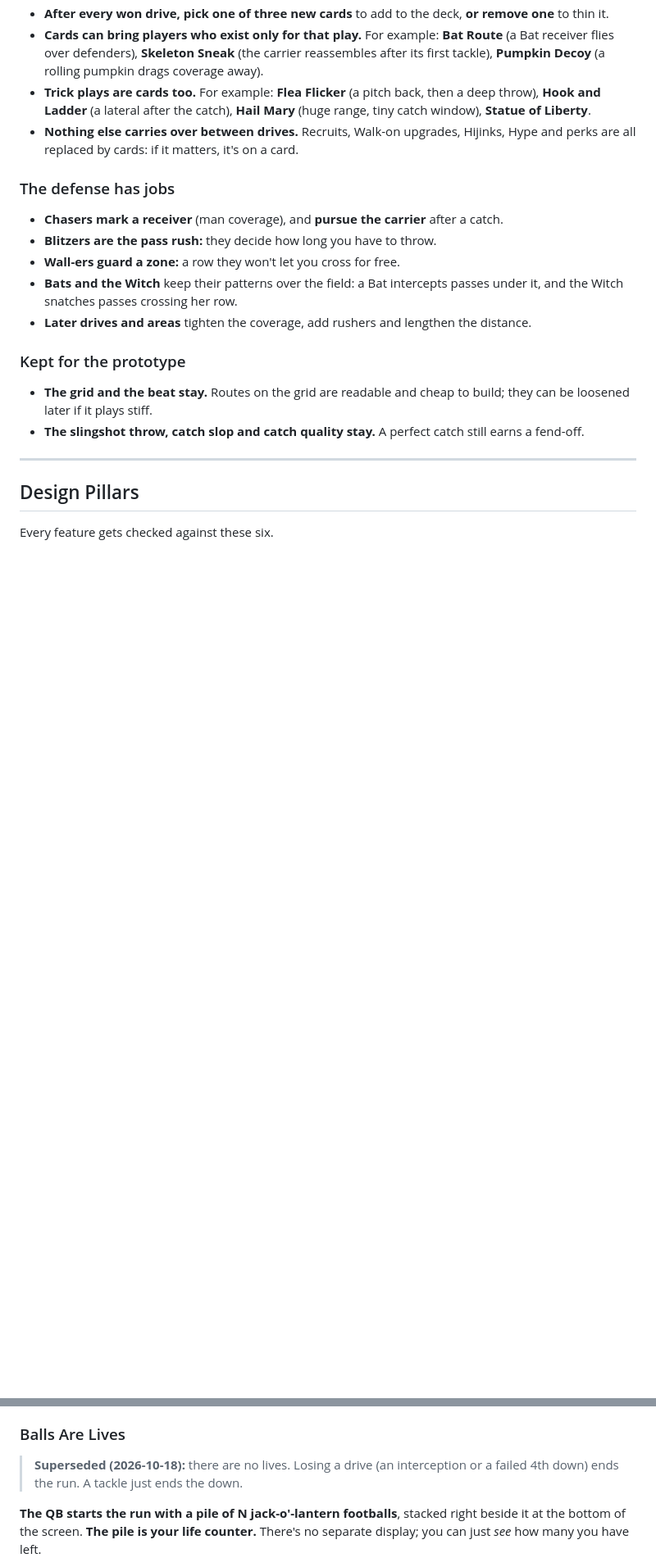
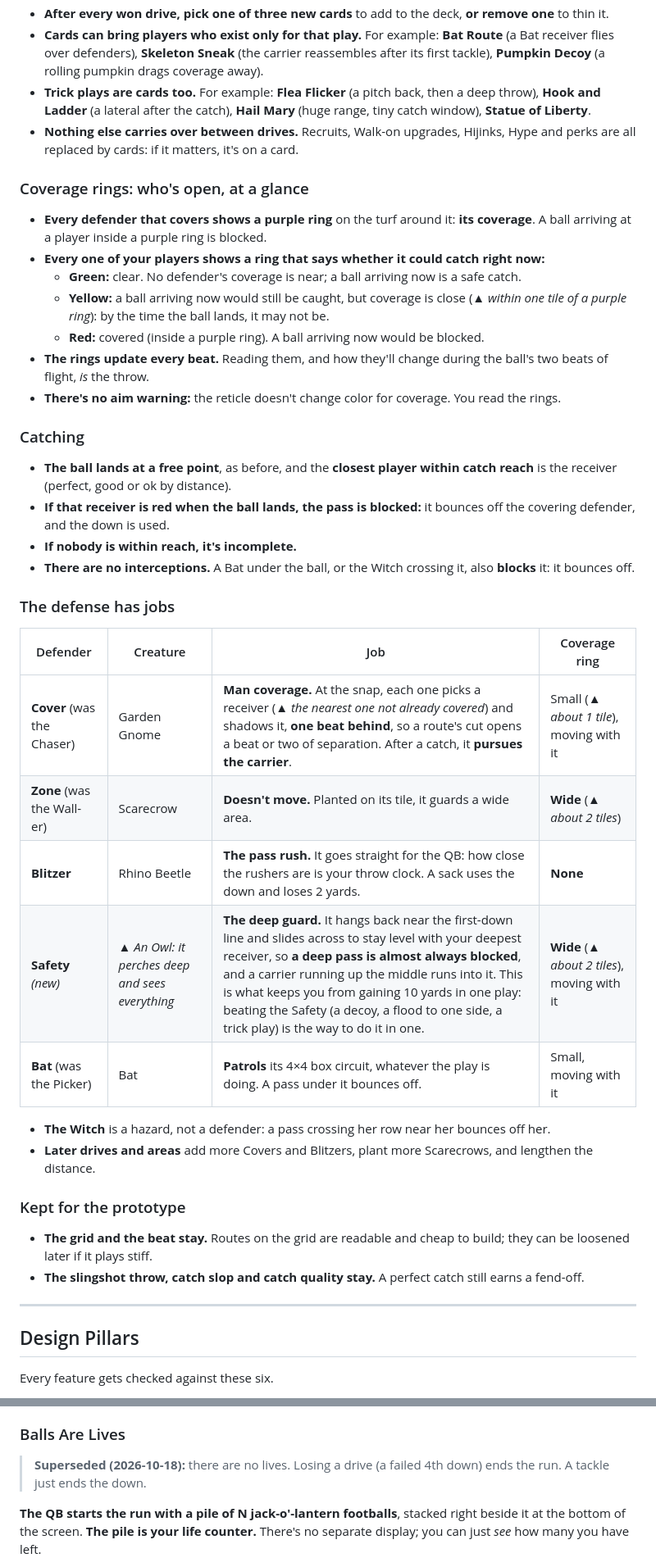
Before and after one commit to esrauch/vox, a Markdown page: GAMEPLAY.md, 2 parts joined by grey strips. Shown at 82% size. Rendered like a GitHub page; blank space fills up the shorter version.

```diff
--- a/GAMEPLAY.md
+++ b/GAMEPLAY.md
@@ -67,13 +71,35 @@ This section is the source of truth for how a run plays. Where older sections be
 - **Trick plays are cards too.** For example: **Flea Flicker** (a pitch back, then a deep throw), **Hook and Ladder** (a lateral after the catch), **Hail Mary** (huge range, tiny catch window), **Statue of Liberty**.
 - **Nothing else carries over between drives.** Recruits, Walk-on upgrades, Hijinks, Hype and perks are all replaced by cards: if it matters, it's on a card.
 
+### Coverage rings: who's open, at a glance
+
+- **Every defender that covers shows a purple ring** on the turf around it: **its coverage**. A ball arriving at a player inside a purple ring is blocked.
+- **Every one of your players shows a ring that says whether it could catch right now:**
+  - **Green:** clear. No defender's coverage is near; a ball arriving now is a safe catch.
+  - **Yellow:** a ball arriving now would still be caught, but coverage is close (▲ *within one tile of a purple ring*): by the time the ball lands, it may not be.
+  - **Red:** covered (inside a purple ring). A ball arriving now would be blocked.
+- **The rings update every beat.** Reading them, and how they'll change during the ball's two beats of flight, *is* the throw.
+- **There's no aim warning:** the reticle doesn't change color for coverage. You read the rings.
+
+### Catching
+
+- **The ball lands at a free point**, as before, and the **closest player within catch reach** is the receiver (perfect, good or ok by distance).
+- **If that receiver is red when the ball lands, the pass is blocked:** it bounces off the covering defender, and the down is used.
+- **If nobody is within reach, it's incomplete.**
+- **There are no interceptions.** A Bat under the ball, or the Witch crossing it, also **blocks** it: it bounces off.
+
 ### The defense has jobs
 
-- **Chasers mark a receiver** (man coverage), and **pursue the carrier** after a catch.
-- **Blitzers are the pass rush:** they decide how long you have to throw.
-- **Wall-ers guard a zone:** a row they won't let you cross for free.
-- **Bats and the Witch** keep their patterns over the field: a Bat intercepts passes under it, and the Witch snatches passes crossing her row.
-- **Later drives and areas** tighten the coverage, add rushers and lengthen the distance.
+| Defender | Creature | Job | Coverage ring |
+|---|---|---|---|
+| **Cover** (was the Chaser) | Garden Gnome | **Man coverage.** At the snap, each one picks a receiver (▲ *the nearest one not already covered*) and shadows it, **one beat behind**, so a route's cut opens a beat or two of separation. After a catch, it **pursues the carrier**. | Small (▲ *about 1 tile*), moving with it |
+| **Zone** (was the Wall-er) | Scarecrow | **Doesn't move.** Planted on its tile, it guards a wide area. | **Wide** (▲ *about 2 tiles*) |
+| **Blitzer** | Rhino Beetle | **The pass rush.** It goes straight for the QB: how close the rushers are is your throw clock. A sack uses the down and loses 2 yards. | **None** |
+| **Safety** *(new)* | ▲ *An Owl: it perches deep and sees everything* | **The deep guard.** It hangs back near the first-down line and slides across to stay level with your deepest receiver, so **a deep pass is almost always blocked**, and a carrier running up the middle runs into it. This is what keeps you from gaining 10 yards in one play: beating the Safety (a decoy, a flood to one side, a trick play) is the way to do it in one. | **Wide** (▲ *about 2 tiles*), moving with it |
+| **Bat** (was the Picker) | Bat | **Patrols** its 4×4 box circuit, whatever the play is doing. A pass under it bounces off. | Small, moving with it |
+
+- **The Witch** is a hazard, not a defender: a pass crossing her row near her bounces off her.
+- **Later drives and areas** add more Covers and Blitzers, plant more Scarecrows, and lengthen the distance.
 
 ### Kept for the prototype
 
@@ -259,7 +286,7 @@ Defenders avoid telegraphed hazards, but not perfectly, and **hazards hit them t
 
 ### Balls Are Lives
 
-> **Superseded (2026-10-18):** there are no lives. Losing a drive (an interception or a failed 4th down) ends the run. A tackle just ends the down.
+> **Superseded (2026-10-18):** there are no lives. Losing a drive (a failed 4th down) ends the run. A tackle just ends the down.
 
 
 **The QB starts the run with a pile of N jack-o'-lantern footballs**, stacked right beside it at the bottom of the screen. **The pile is your life counter.** There's no separate display; you can just *see* how many you have left.
```
Also changed, not shown: other parts of GAMEPLAY.md (+11 -6 lines), MILESTONES.md (+3 -1 lines).
